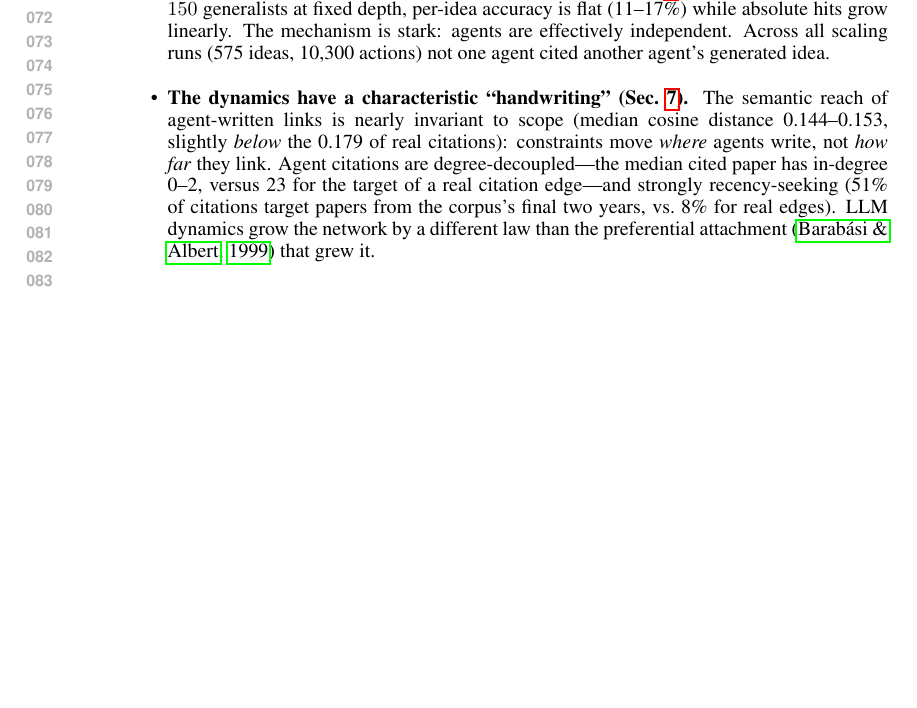
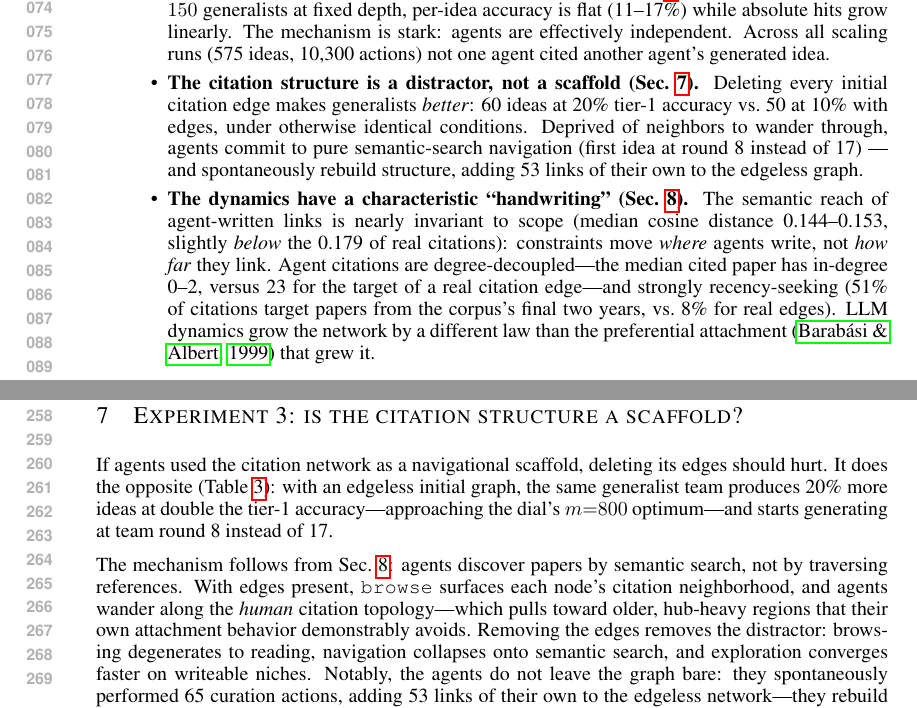
Before and after one commit to impanyu/structure-and-dynamics-of-innovation, a LaTeX paper (paper/main.tex): part of page 2 of 8 before the commit and two parts of pages 2 and 5 of 9 after it, the two joined at a grey line, cut so that both start at the same text, the shorter picture padded with empty space. Compiled offline with pdfLaTeX.

Commit message:
paper: Experiment 3 — no-edges ablation (citation structure as distractor)
Co-Authored-By: Claude Fable 5 <noreply@anthropic.com>

```diff
--- a/paper/main.tex
+++ b/paper/main.tex
@@ -110,6 +115,13 @@ per-agent interaction depth.
   linearly. The mechanism is stark: agents are effectively independent.
   Across all scaling runs (575 ideas, 10{,}300 actions) not one agent
   cited another agent's generated idea.
+\item \textbf{The citation structure is a distractor, not a scaffold
+  (Sec.~\ref{sec:noedges}).} Deleting every initial citation edge makes
+  generalists \emph{better}: 60 ideas at 20\% tier-1 accuracy vs.\ 50 at
+  10\% with edges, under otherwise identical conditions. Deprived of
+  neighbors to wander through, agents commit to pure semantic-search
+  navigation (first idea at round 8 instead of 17) --- and spontaneously
+  rebuild structure, adding 53 links of their own to the edgeless graph.
 \item \textbf{The dynamics have a characteristic ``handwriting''
   (Sec.~\ref{sec:structure}).} The semantic reach of agent-written links
   is nearly invariant to scope (median cosine distance 0.144--0.153,
@@ -350,3 +362,4 @@ contributions discoverable (e.g., recency-weighted search or frontier
 sampling) is, on this evidence, the necessary condition for genuine
 collaboration effects---and the natural next intervention.
 
+\section{Experiment 3: is the citation structure a scaffold?}
@@ -352,0 +385,19 @@ collaboration effects---and the natural next intervention.
+\end{table}
+
+If agents used the citation network as a navigational scaffold, deleting
+its edges should hurt. It does the opposite (Table~\ref{tab:noedges}):
+with an edgeless initial graph, the same generalist team produces 20\%
+more ideas at double the tier-1 accuracy---approaching the dial's
+$m{=}800$ optimum---and starts generating at team round 8 instead of 17.
+
+The mechanism follows from Sec.~\ref{sec:structure}: agents discover
+papers by semantic search, not by traversing references. With edges
+present, \texttt{browse} surfaces each node's citation neighborhood, and
+agents wander along the \emph{human} citation topology---which pulls
+toward older, hub-heavy regions that their own attachment behavior
+demonstrably avoids. Removing the edges removes the distractor: browsing
+degenerates to reading, navigation collapses onto semantic search, and
+exploration converges faster on writeable niches. Notably, the agents do
+not leave the graph bare: they spontaneously performed 65 curation
+actions, adding 53 links of their own to the edgeless network---they
+rebuild structure, but by their own semantic logic rather than the
```
Also changed, not shown: paper/main.tex (45 more changed lines).
